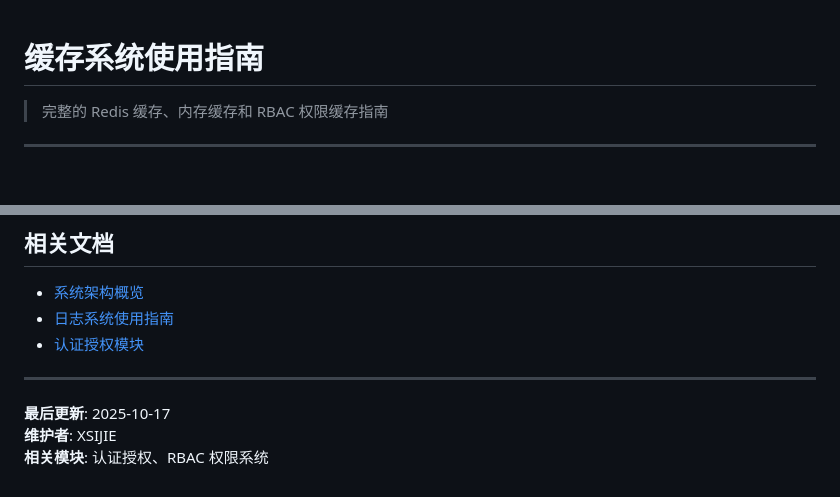
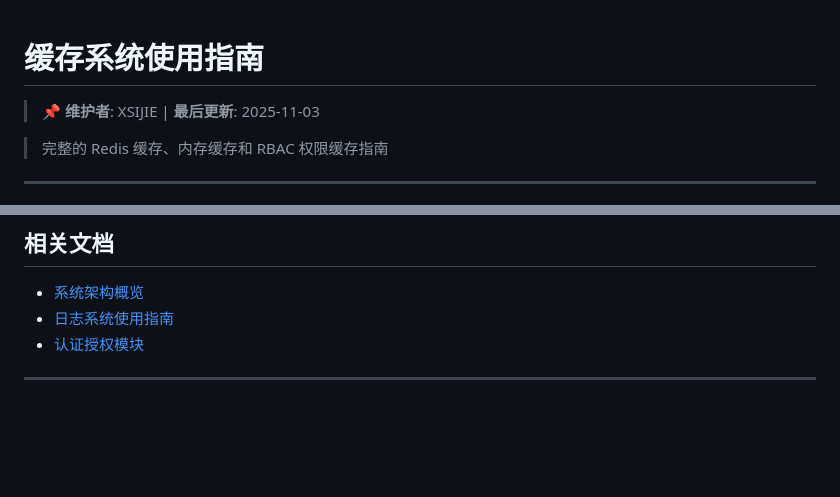
Before and after one commit to XSIJIE975/enterprise-nestjs-backend, a Markdown page: docs/modules/cache.md, 2 parts joined by grey strips. GitHub-like rendering; blank space fills up the shorter version.

```diff
--- a/docs/modules/cache.md
+++ b/docs/modules/cache.md
@@ -1,4 +1,6 @@
 # 缓存系统使用指南
+
+> 📌 **维护者**: XSIJIE | **最后更新**: 2025-11-03
 
 > 完整的 Redis 缓存、内存缓存和 RBAC 权限缓存指南
 
@@ -1033,7 +1035,3 @@ TTL nestjs:user:roles:123
 - [认证授权模块](./authentication.md)
 
 ---
-
-**最后更新**: 2025-10-17
-**维护者**: XSIJIE
-**相关模块**: 认证授权、RBAC 权限系统
```
Also changed, not shown: docs/modules/throttle.md (+2 -3 lines).
